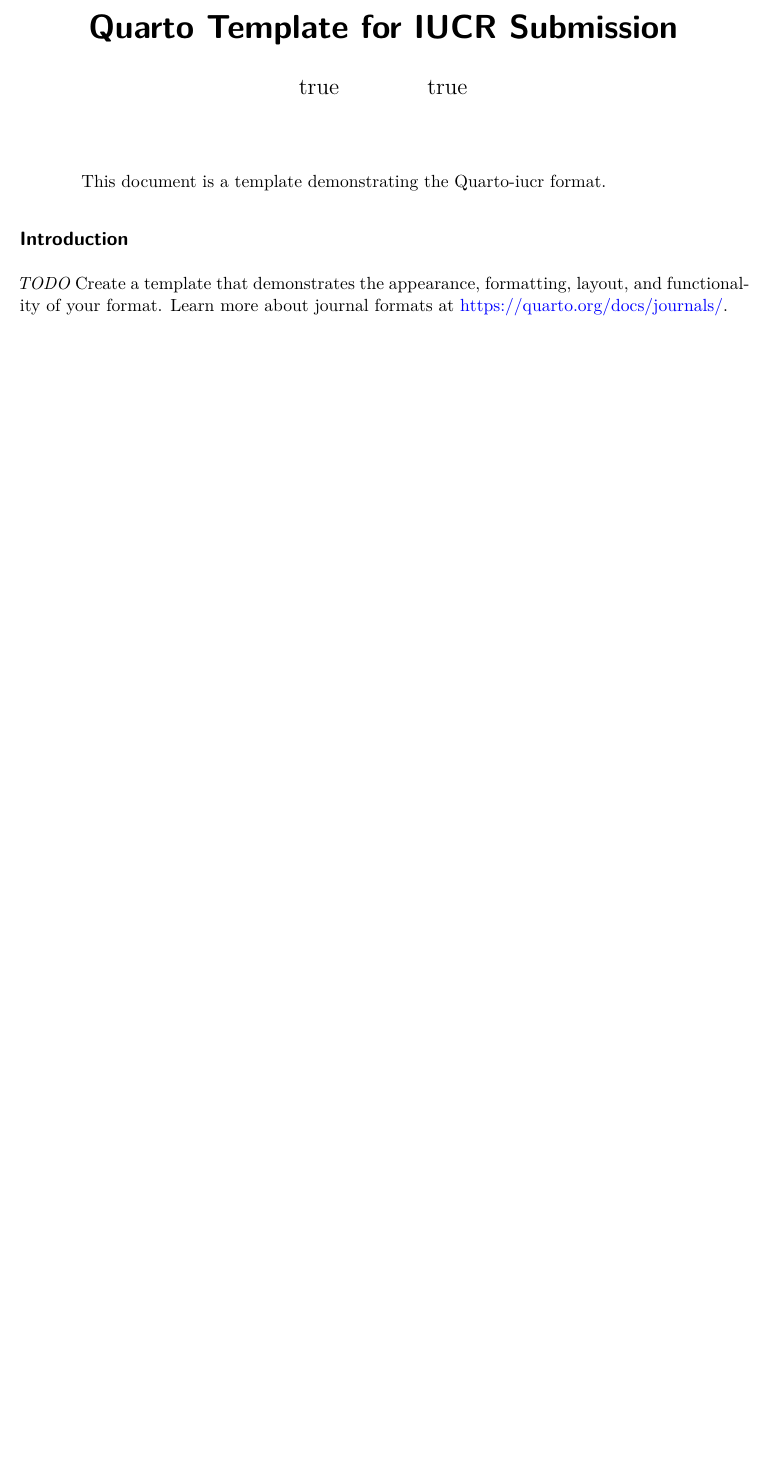
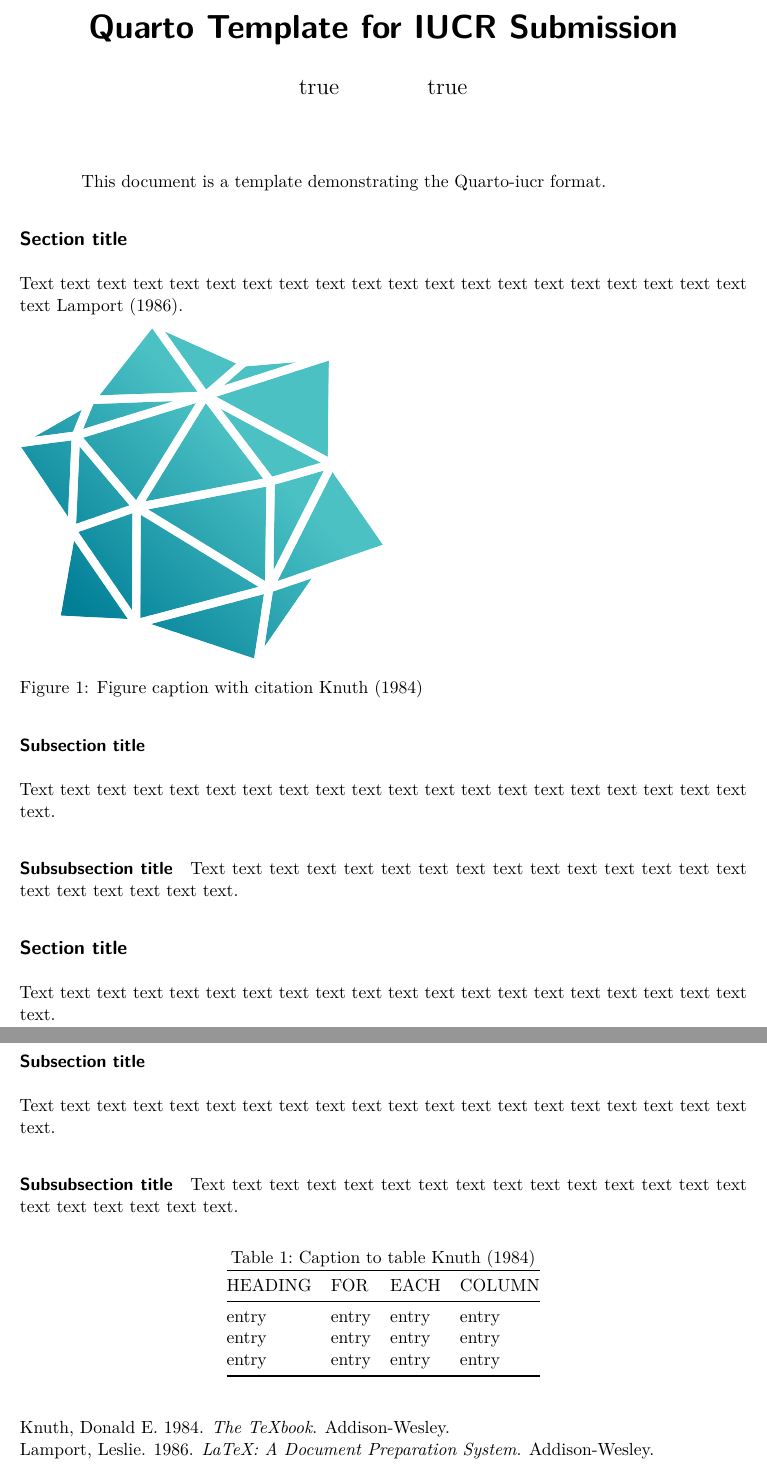
Before and after one commit to BradyAJohnston/quarto-iucr, a Quarto document (template.qmd): part of the page before the commit and two parts of pages 1 and 2 of 2 after it, the two joined at a grey line, cut so that both start at the same text, the shorter picture padded with empty space. Rendered offline with R 4.5, knitr and Pandoc in place of Quarto, then LaTeX, with nearby package versions; drawn as R Markdown's standard PDF in place of the format the file asks for.

Commit message:
working with most of the template

```diff
--- a/_extensions/quarto-iucr/_extension.yml
+++ b/_extensions/quarto-iucr/_extension.yml
@@ -16,5 +16,9 @@
         - harvard.sty
         - iucr.bib
         - iucrjournals.cls
+      template-partials:
+        - partials/before-body.tex
+        - partials/after-body.tex
+        # - partials/doc-class.tex
     html:
       css: styles.css
--- a/template.qmd
+++ b/template.qmd
@@ -27,5 +39,39 @@
 ---
 
-## Introduction {#sec-intro}
+## Section title
 
-*TODO* Create a template that demonstrates the appearance, formatting, layout, and functionality of your format. Learn more about journal formats at <https://quarto.org/docs/journals/>.
+Text text text text text text text text text text text text text text text text text text text text text [@knuth84, @lamport86].
+
+::: {#fig-figure1}
+![](fig1.png){width="50%" align="center"}
+
+Figure caption with citation @knuth84
+:::
+
+### Subsection title
+
+Text text text text text text text text text text text text text text text text text text text text text.
+
+#### Subsubsection title
+
+Text text text text text text text text text text text text text text text text text text text text text.
+
+## Section title
+
+Text text text text text text text text text text text text text text text text text text text text text.
+
+### Subsection title
+
+Text text text text text text text text text text text text text text text text text text text text text.
+
+#### Subsubsection title
+
+Text text text text text text text text text text text text text text text text text text text text text.
+
+| HEADING | FOR   | EACH  | COLUMN |
+|---------|-------|-------|--------|
+| entry   | entry | entry | entry  |
+| entry   | entry | entry | entry  |
+| entry   | entry | entry | entry  |
+
+: Caption to table @knuth84
```
Also changed, not shown: .luarc.json, _extensions/quarto-iucr/partials/after-body.tex (added), _extensions/quarto-iucr/partials/before-body.tex (added), _extensions/quarto-iucr/partials/doc-class.tex (added), template.pdf, template.qmd (14 more changed lines).
